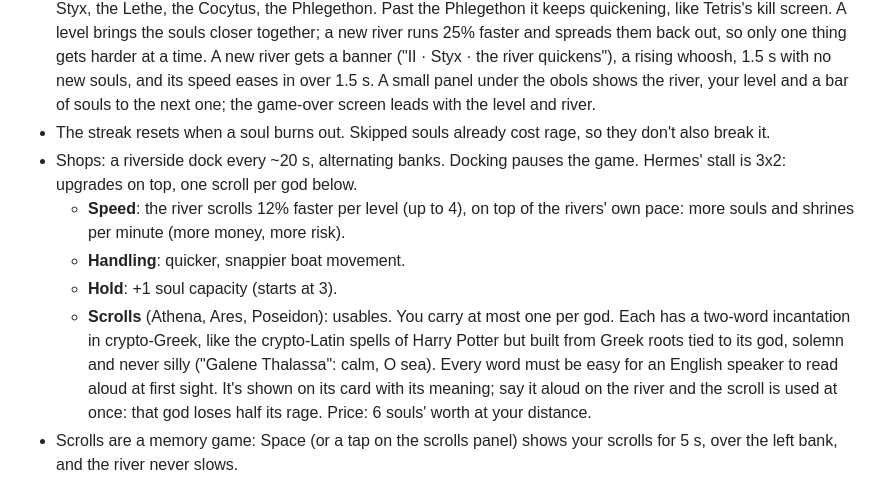
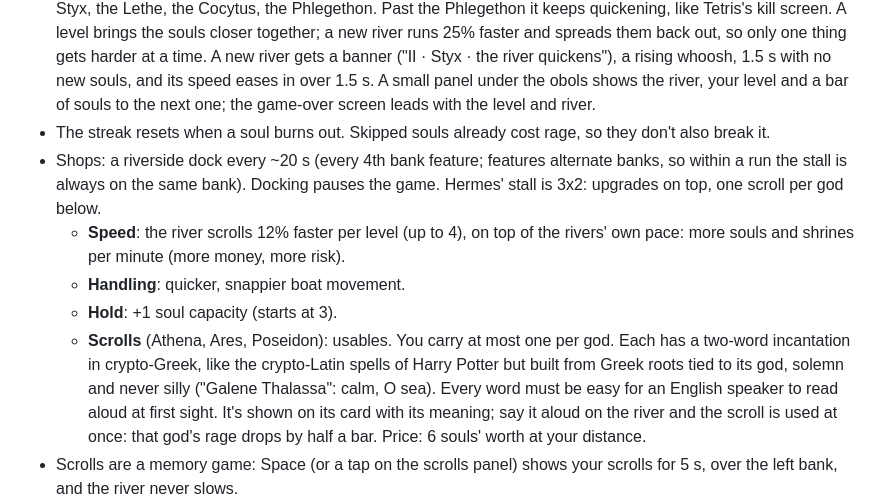
Before and after one commit to beverage/afterflow, a Markdown page: GAME.md, the part around the change. Rendered like a GitHub page.

```diff
--- a/GAME.md
+++ b/GAME.md
@@ -25,11 +25,11 @@ _Name: **Soul Drift** (for now)._ Ferry the dead down the river: scoop up drifti
 - Souls shrink and flicker over their lifespan and burn out in a flash at zero, which forces regular deliveries. A soul's lifespan starts when you catch it, and it lasts the same stretch of river at any speed (16 s at the starting pace), so on faster rivers they burn out sooner.
 - **Levels and rivers**, Tetris style: every 6 souls delivered is a level; every 3 levels, a new river: the Acheron, the Styx, the Lethe, the Cocytus, the Phlegethon. Past the Phlegethon it keeps quickening, like Tetris's kill screen. A level brings the souls closer together; a new river runs 25% faster and spreads them back out, so only one thing gets harder at a time. A new river gets a banner ("II · Styx · the river quickens"), a rising whoosh, 1.5 s with no new souls, and its speed eases in over 1.5 s. A small panel under the obols shows the river, your level and a bar of souls to the next one; the game-over screen leads with the level and river.
 - The streak resets when a soul burns out. Skipped souls already cost rage, so they don't also break it.
-- Shops: a riverside dock every ~20 s, alternating banks. Docking pauses the game. Hermes' stall is 3x2: upgrades on top, one scroll per god below.
+- Shops: a riverside dock every ~20 s (every 4th bank feature; features alternate banks, so within a run the stall is always on the same bank). Docking pauses the game. Hermes' stall is 3x2: upgrades on top, one scroll per god below.
   - **Speed**: the river scrolls 12% faster per level (up to 4), on top of the rivers' own pace: more souls and shrines per minute (more money, more risk).
   - **Handling**: quicker, snappier boat movement.
   - **Hold**: +1 soul capacity (starts at 3).
-  - **Scrolls** (Athena, Ares, Poseidon): usables. You carry at most one per god. Each has a two-word incantation in crypto-Greek, like the crypto-Latin spells of Harry Potter but built from Greek roots tied to its god, solemn and never silly ("Galene Thalassa": calm, O sea). Every word must be easy for an English speaker to read aloud at first sight. It's shown on its card with its meaning; say it aloud on the river and the scroll is used at once: that god loses half its rage. Price: 6 souls' worth at your distance.
+  - **Scrolls** (Athena, Ares, Poseidon): usables. You carry at most one per god. Each has a two-word incantation in crypto-Greek, like the crypto-Latin spells of Harry Potter but built from Greek roots tied to its god, solemn and never silly ("Galene Thalassa": calm, O sea). Every word must be easy for an English speaker to read aloud at first sight. It's shown on its card with its meaning; say it aloud on the river and the scroll is used at once: that god's rage drops by half a bar. Price: 6 souls' worth at your distance.
 - Scrolls are a memory game: Space (or a tap on the scrolls panel) shows your scrolls for 5 s, over the left bank, and the river never slows.
 - Economy: upgrade prices grow exponentially per level. Soul value also grows the further downstream you get, then streak and clutch multiply it, so income keeps pace and the numbers keep climbing. Big numbers shown as 1.2K, 3.4M.
 - Difficulty ramps through the levels and rivers (above); shrines also drift further apart the further you go.
```
Also changed, not shown: DESIGN.md (+14 -14 lines), README.md (+1 -1 lines).
